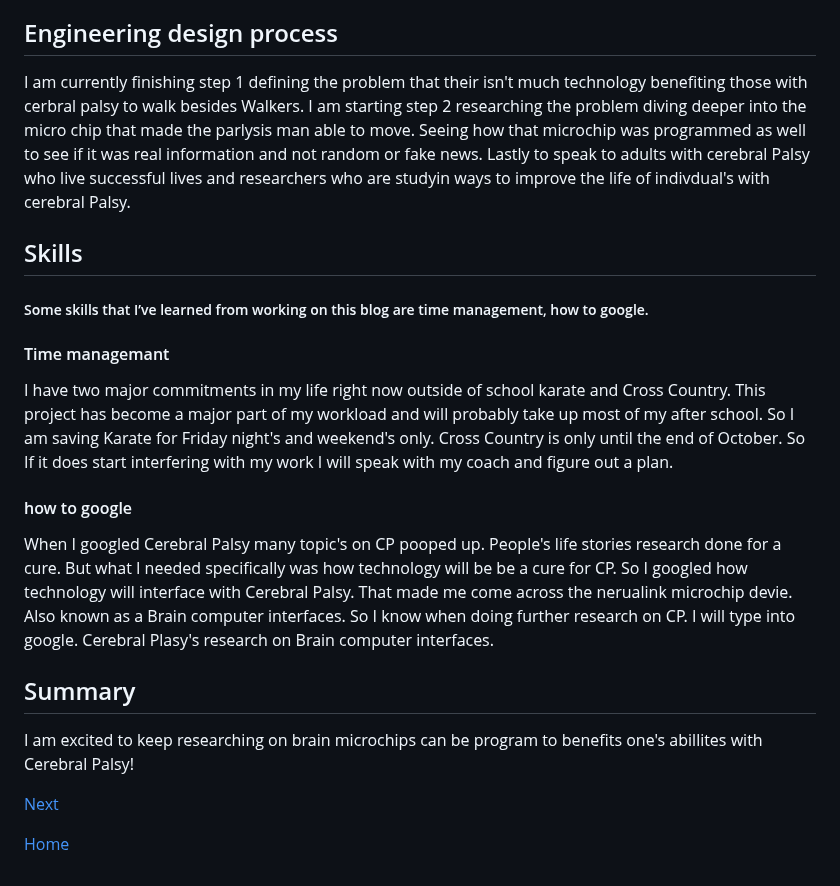
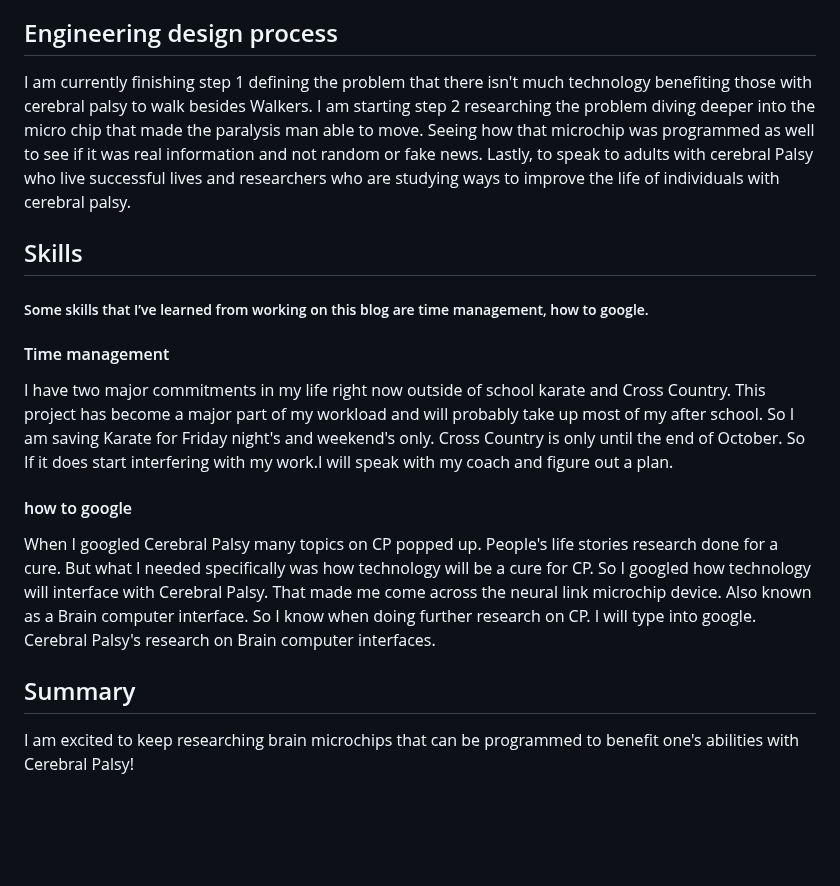
Before and after one commit to hasanm5583/sep10-freedom-project, a Markdown page: blog/entry01.md, the part around the change. GitHub-like rendering; blank space fills up the shorter version.

```diff
--- a/blog/entry01.md
+++ b/blog/entry01.md
@@ -3,20 +3,16 @@
 The topic I have chosen for my sep 10 freedom project is the study of Cerebral Palsy (CP) for short, and how technology has and will impact others with Cerebral Palsy such as myself in the future. Since I have "suffered" from Cerebral Palsy my whole life. It has made me not only want my life to be easier but others with Cerebral palsy's live's as well. I did consider doing a project on legal services or Martial Arts but here's why I turned them down. Yes I want to be a lawyer one day but if I'm going to be a lawyer one day then I'm most likely going to learn about legal services and everything needed to become a lawyer in college. My other choice that I turned down was Martial Arts.Was because I already am a Martial Artist and never want to quit Martial Arts I want to do it forever. So I would eventually encounter new technologies brought to the sport of Martial arts. Although I do live with cerebral palsy and doctors have offered me a bunch of technological devices to help such as walkers and crutches. None of those doctors have Cerebral Palsy to have the creative mind of how an individual with Cerebral believes they can change the world by making their communities live better. Being the crazy people believing they can change the world and then do.-Steve jobs.
 Some of my most useful websites and articles regarding Cerebral Palsy are. https://cprn.org/ and https://www.medicalnewstoday.com/articles/brain-body-linking-microchip-helps-paralyzed-man-regain-movement-in-arm. https://cprn.org/ talks about Cerebral palsy and how to make one's life with Cerebral Palsy more equitable through caretaking as well as education.But what really made me inspired to pick Cerebral Palsy.As my freedom project topic was the article by medical news today stating how a paralyzed man was able to move his hands and feet. by the nerulink chip sending signals to the man's brain to send the signal to his limbs to move. Cerebral Palsy's bilateral walking gait is caused by nonactive brain signals to upper or lower body extremities.
 ## Engineering design process
-I am currently finishing step 1 defining the problem that their isn't much technology benefiting those with cerbral palsy to walk besides Walkers. I am  starting step 2 researching the problem diving deeper into the micro chip that made the parlysis man able to move. Seeing how that microchip was programmed as well to see if it was real information and not random or fake news. Lastly to speak to adults with cerebral Palsy who live successful lives and researchers who are studyin ways to improve the life of indivdual's with cerebral Palsy.
+I am currently finishing step 1 defining the problem that there isn't much technology benefiting those with cerebral palsy to walk besides Walkers. I am starting step 2 researching the problem diving deeper into the micro chip that made the paralysis man able to move. Seeing how that microchip was programmed as well to see if it was real information and not random or fake news. Lastly, to speak to adults with cerebral Palsy who live successful lives and researchers who are studying ways to improve the life of individuals with cerebral palsy.
+
 
 ## Skills
 ##### Some skills that I’ve learned from working on this blog are time management, how to google.
-#### Time managemant
-I have two major commitments in my life right now outside of school karate and Cross Country. This project has become a major part of my workload and will probably take up most of my after school. So I am saving Karate for Friday night's and weekend's only. Cross Country is only until the end of October. So If it does start interfering with my work I will speak with my coach and figure out a plan.
+#### Time management
+I have two major commitments in my life right now outside of school karate and Cross Country. This project has become a major part of my workload and will probably take up most of my after school. So I am saving Karate for Friday night's and weekend's only. Cross Country is only until the end of October. So If it does start interfering with my work.I will speak with my coach and figure out a plan.
+
 #### how to google
-When I googled Cerebral Palsy many topic's on CP pooped up. People's life stories research done for a cure. But what I needed specifically was how technology will be be a cure for CP. So I googled how technology will interface with Cerebral Palsy. That made me come across the nerualink microchip devie. Also known as a Brain computer interfaces. So I know when doing further research on CP. I will type into google. Cerebral Plasy's research on Brain computer interfaces.
+When I googled Cerebral Palsy many topics on CP popped up. People's life stories research done for a cure. But what I needed specifically was how technology will be a cure for CP. So I googled how technology will interface with Cerebral Palsy. That made me come across the neural link microchip device. Also known as a Brain computer interface. So I know when doing further research on CP. I will type into google. Cerebral Palsy's research on Brain computer interfaces.
+
 ## Summary
-I am excited to keep researching on brain microchips can be program to benefits one's abillites with Cerebral Palsy!
-
-
-
-
-[Next](entry02.md)
-
-[Home](../README.md)
+I am excited to keep researching brain microchips that can be programmed to benefit one's abilities with Cerebral Palsy!
```
